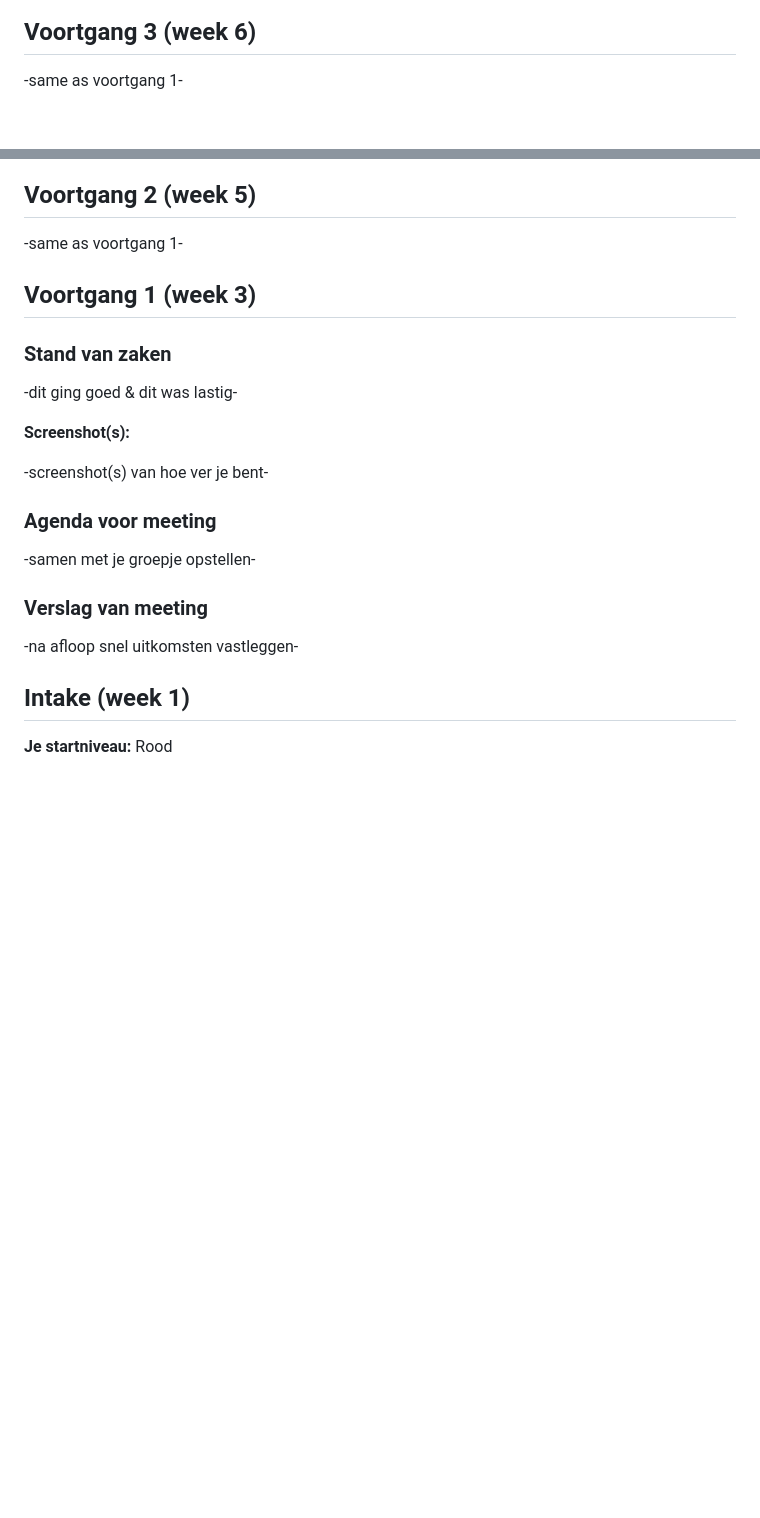
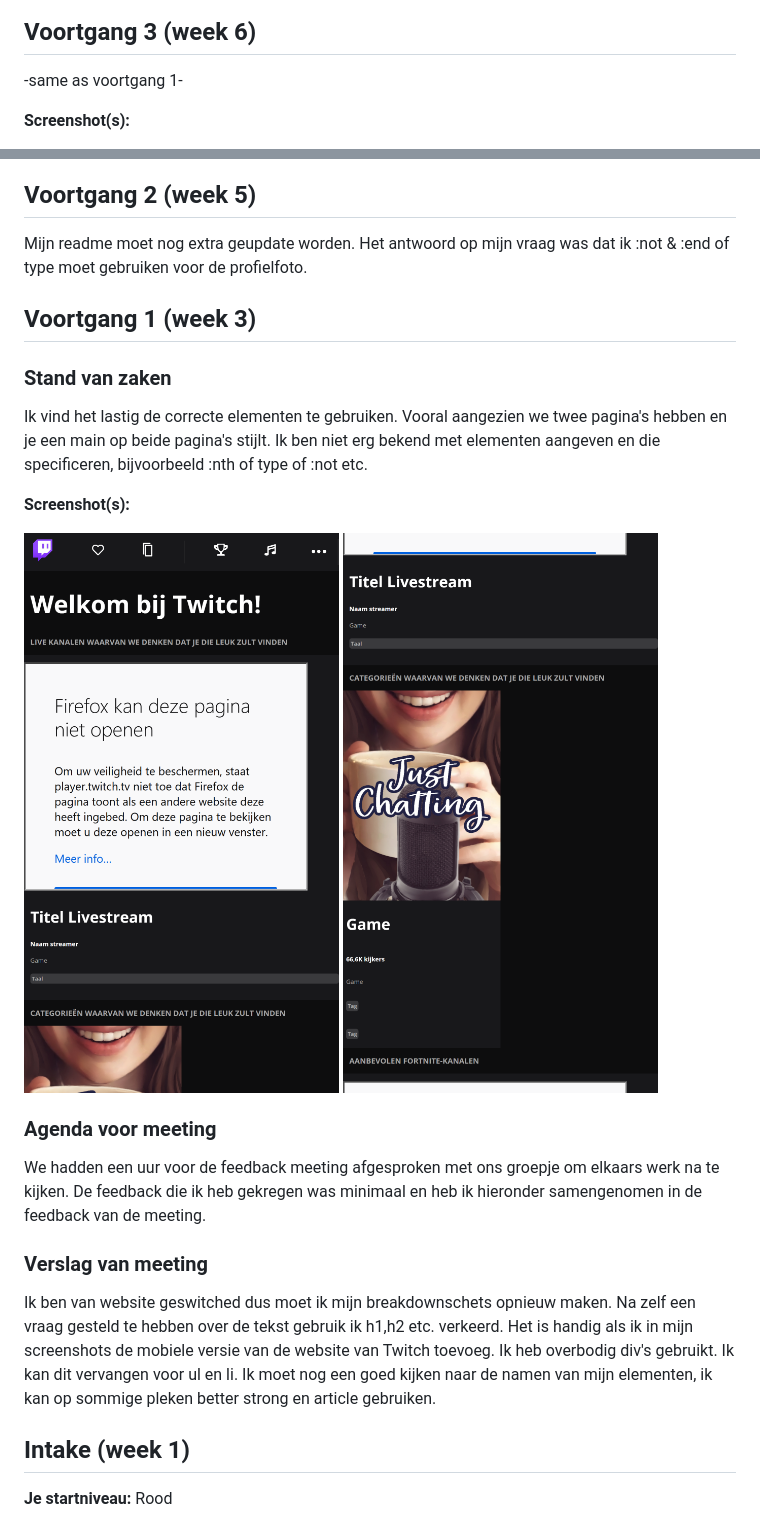
Before and after one commit to timo500810897/blokweb, a Markdown page: readme.md, 2 parts joined by grey strips. GitHub-like rendering; pictures changed too: images/versie-week-3-1.png (added), images/versie-week-3-2.png (added); blank space fills up the shorter version.

```diff
--- a/readme.md
+++ b/readme.md
@@ -28,4 +28,5 @@ Markdown cheat cheet: [Hulp bij het schrijven van Markdown](https://github.com/a
 
 -same as voortgang 1-
 
+**Screenshot(s):**
 
@@ -32,27 +34,34 @@ Markdown cheat cheet: [Hulp bij het schrijven van Markdown](https://github.com/a
 
 ## Voortgang 2 (week 5)
 
--same as voortgang 1-
-
+Mijn readme moet nog extra geupdate worden.
+Het antwoord op mijn vraag was dat ik :not & :end of type moet gebruiken voor de profielfoto.
 
 
 ## Voortgang 1 (week 3)
 
 ### Stand van zaken
 
--dit ging goed & dit was lastig-
+Ik vind het lastig de correcte elementen te gebruiken. Vooral aangezien we twee pagina's hebben en je een main op beide pagina's stijlt.
+Ik ben niet erg bekend met elementen aangeven en die specificeren, bijvoorbeeld :nth of type of :not etc.
 
 **Screenshot(s):**
 
--screenshot(s) van hoe ver je bent-
+![screenshot(s) website](images/versie-week-3-1.png)
+![screenshot(s) website](images/versie-week-3-2.png)
 
 ### Agenda voor meeting
 
--samen met je groepje opstellen-
+We hadden een uur voor de feedback meeting afgesproken met ons groepje om elkaars werk na te kijken.
+De feedback die ik heb gekregen was minimaal en heb ik hieronder samengenomen in de feedback van de meeting.
 
 ### Verslag van meeting
 
--na afloop snel uitkomsten vastleggen-
+Ik ben van website geswitched dus moet ik mijn breakdownschets opnieuw maken.
+Na zelf een vraag gesteld te hebben over de tekst gebruik ik h1,h2 etc. verkeerd.
+Het is handig als ik in mijn screenshots de mobiele versie van de website van Twitch toevoeg.
+Ik heb overbodig div's gebruikt. Ik kan dit vervangen voor ul en li.
+Ik moet nog een goed kijken naar de namen van mijn elementen, ik kan op sommige pleken better strong en article gebruiken.
 
 
 
```
Also changed, not shown: other parts of readme.md (+1 -0 lines), 1 other file.
